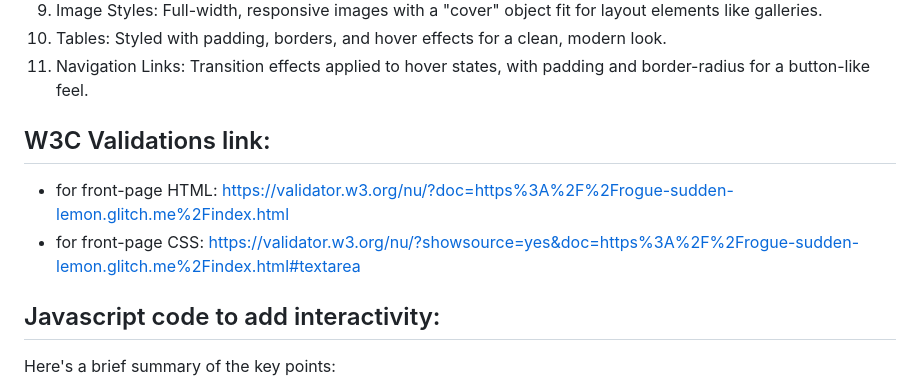
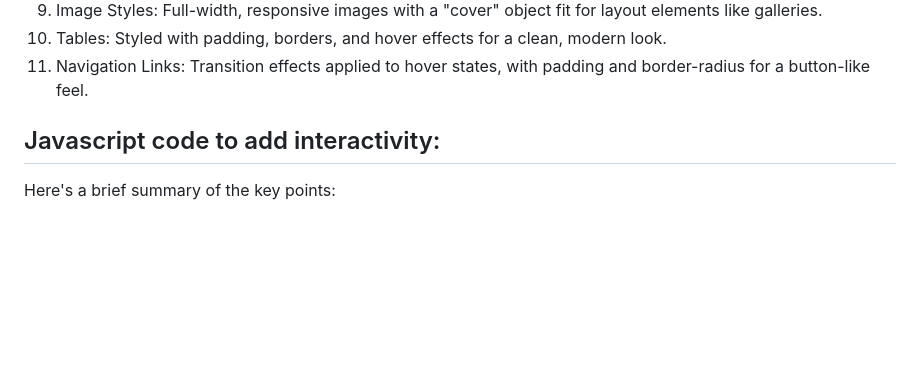
Before and after one commit to Radhika710/TravelSuggestion_Full_Stack_Website, a Markdown page: README.md, the part around the change. Rendered like a GitHub page; blank space fills up the shorter version.

```diff
--- a/README.md
+++ b/README.md
@@ -56,10 +56,6 @@ Key Features:
 10. Tables: Styled with padding, borders, and hover effects for a clean, modern look.
 11. Navigation Links: Transition effects applied to hover states, with padding and border-radius for a button-like feel.
 
-## W3C Validations link:
-
-- for front-page HTML: https://validator.w3.org/nu/?doc=https%3A%2F%2Frogue-sudden-lemon.glitch.me%2Findex.html
-- for front-page CSS: https://validator.w3.org/nu/?showsource=yes&doc=https%3A%2F%2Frogue-sudden-lemon.glitch.me%2Findex.html#textarea
 
 ## Javascript code to add interactivity:
 
```
